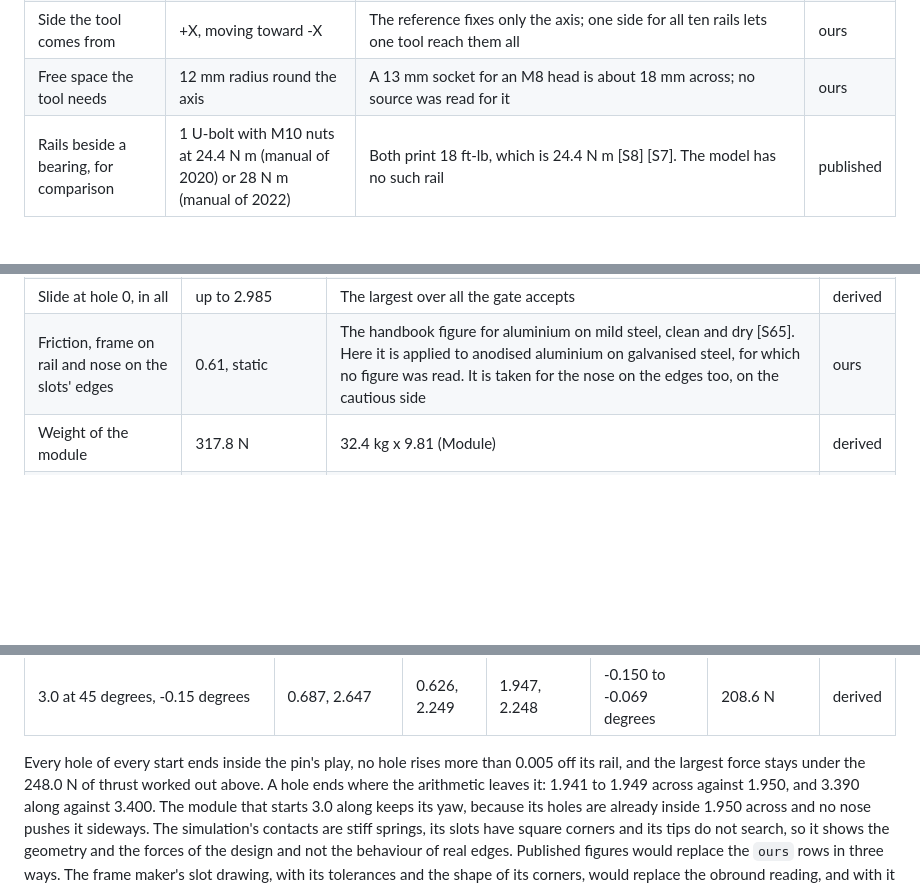
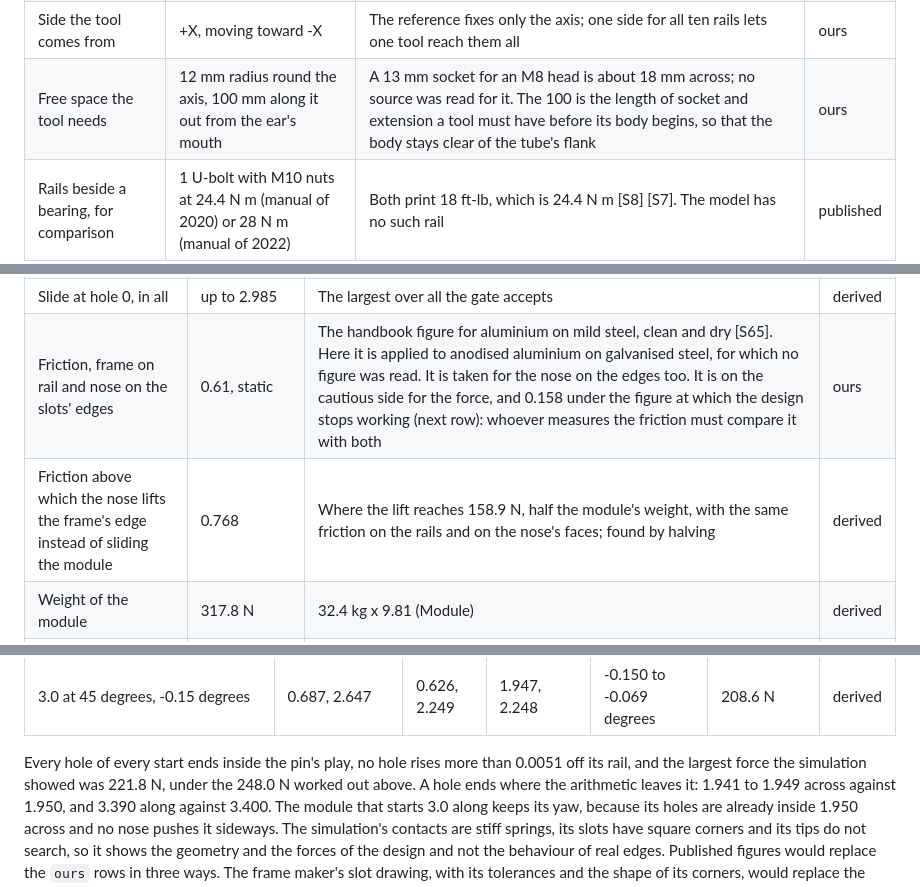
Before and after one commit to org-004/solar-bay-assembly, a Markdown page: docs/bay-hardware.md, 3 parts joined by grey strips. GitHub-like rendering; blank space fills up the shorter version.

```diff
--- a/docs/bay-hardware.md
+++ b/docs/bay-hardware.md
@@ -225,7 +225,7 @@ Rail to tube:
 | Hole in the strap's ears | 9.0 | The medium clearance hole for M8 in ISO 273, read in the identical Indian standard [S30] | published |
 | Height of the bolt's axis | Z = -80 | 18 below the tube's underside: the strap, half a bolt head and room for a socket | ours |
 | Side the tool comes from | +X, moving toward -X | The reference fixes only the axis; one side for all ten rails lets one tool reach them all | ours |
-| Free space the tool needs | 12 mm radius round the axis | A 13 mm socket for an M8 head is about 18 mm across; no source was read for it | ours |
+| Free space the tool needs | 12 mm radius round the axis, 100 mm along it out from the ear's mouth | A 13 mm socket for an M8 head is about 18 mm across; no source was read for it. The 100 is the length of socket and extension a tool must have before its body begins, so that the body stays clear of the tube's flank | ours |
 | Rails beside a bearing, for comparison | 1 U-bolt with M10 nuts at 24.4 N m (manual of 2020) or 28 N m (manual of 2022) | Both print 18 ft-lb, which is 24.4 N m [S8] [S7]. The model has no such rail | published |
 
 Module to rail:
@@ -516,7 +530,8 @@ How far the module slides, and the force:
 | Slide at hole 0, across | up to 2.985, toward the hole's place (+X or -X) | 4.935 - 1.950 | derived |
 | Slide at hole 0, along | up to 1.152 (+Y or -Y) | The hole is brought to the nearest point of what the nose leaves, whose corner is rounded at 0.450, so the slide along is more than 4.524 - 3.400 alone would give. It is never at its largest together with the slide across | derived |
 | Slide at hole 0, in all | up to 2.985 | The largest over all the gate accepts | derived |
-| Friction, frame on rail and nose on the slots' edges | 0.61, static | The handbook figure for aluminium on mild steel, clean and dry [S65]. Here it is applied to anodised aluminium on galvanised steel, for which no figure was read. It is taken for the nose on the edges too, on the cautious side | ours |
+| Friction, frame on rail and nose on the slots' edges | 0.61, static | The handbook figure for aluminium on mild steel, clean and dry [S65]. Here it is applied to anodised aluminium on galvanised steel, for which no figure was read. It is taken for the nose on the edges too. It is on the cautious side for the force, and 0.158 under the figure at which the design stops working (next row): whoever measures the friction must compare it with both | ours |
+| Friction above which the nose lifts the frame's edge instead of sliding the module | 0.768 | Where the lift reaches 158.9 N, half the module's weight, with the same friction on the rails and on the nose's faces; found by halving | derived |
 | Weight of the module | 317.8 N | 32.4 kg x 9.81 (Module) | derived |
 | Force to slide the whole module | 193.9 N | 0.61 x 317.8 | derived |
 | Force to turn it about its other rail | 96.9 N | Half: half the weight is on the rail where it slides | derived |
@@ -563,8 +581,8 @@ each tip starts under its opening. Friction is 0.61 on every face.
 | 3.0 along, +0.15 degrees | 1.471, 2.465 | 1.434, 2.360 | 1.433, 3.390 | 0.154 to 0.148 degrees | 221.8 N | derived |
 | 3.0 at 45 degrees, -0.15 degrees | 0.687, 2.647 | 0.626, 2.249 | 1.947, 2.248 | -0.150 to -0.069 degrees | 208.6 N | derived |
 
-Every hole of every start ends inside the pin's play, no hole rises more than 0.005 off
-its rail, and the largest force stays under the 248.0 N of thrust worked out above. A
+Every hole of every start ends inside the pin's play, no hole rises more than 0.0051 off
+its rail, and the largest force the simulation showed was 221.8 N, under the 248.0 N worked out above. A
 hole ends where the arithmetic leaves it: 1.941 to 1.949 across against 1.950, and 3.390
 along against 3.400. The module that starts 3.0 along keeps its yaw, because its holes
 are already inside 1.950 across and no nose pushes it sideways. The simulation's
```
Also changed, not shown: other parts of docs/bay-hardware.md (+26 -7 lines), docs/img/layout_below.png, docs/img/layout_cell.png, docs/img/layout_rail.png, 14 other files.
